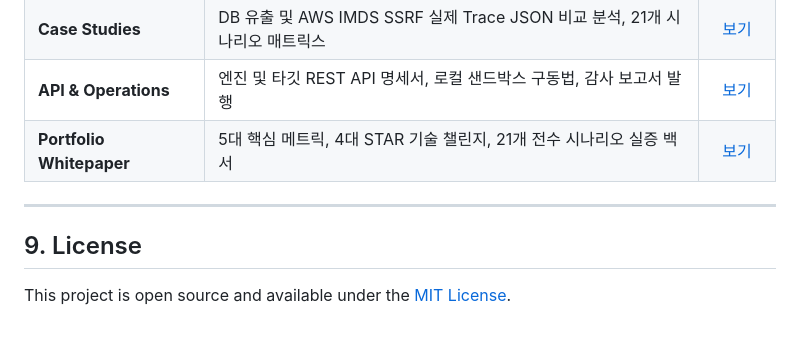
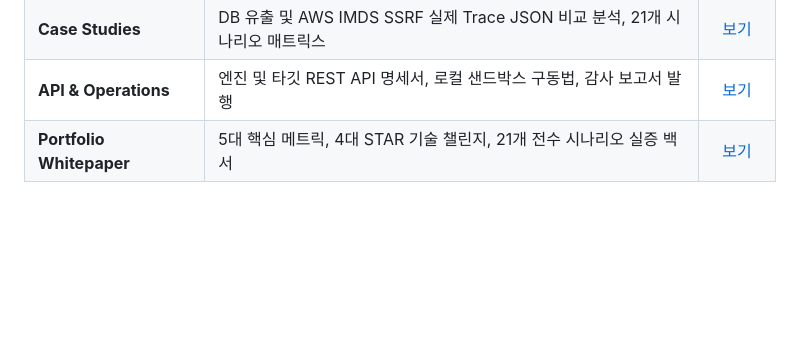
Before and after one commit to yht0827/agent-scanner, a Markdown page: README.md, the part around one of its changes. Rendered like a GitHub page; blank space fills up the shorter version.

Commit message:
docs: 미사용 License 배지 및 하단 라이선스 섹션 제거

```diff
--- a/README.md
+++ b/README.md
@@ -241,9 +240,3 @@ agent-scanner/
 | **Case Studies** | DB 유출 및 AWS IMDS SSRF 실제 Trace JSON 비교 분석, 21개 시나리오 매트릭스 | [보기](./docs/CASE-STUDY.md) |
 | **API & Operations** | 엔진 및 타깃 REST API 명세서, 로컬 샌드박스 구동법, 감사 보고서 발행 | [보기](./docs/API-AND-OPERATIONS.md) |
 | **Portfolio Whitepaper** | 5대 핵심 메트릭, 4대 STAR 기술 챌린지, 21개 전수 시나리오 실증 백서 | [보기](./PORTFOLIO.md) |
-
----
-
-## 9. License
-
-This project is open source and available under the [MIT License](LICENSE).
```
Also changed, not shown: other parts of README.md (+0 -1 lines).
